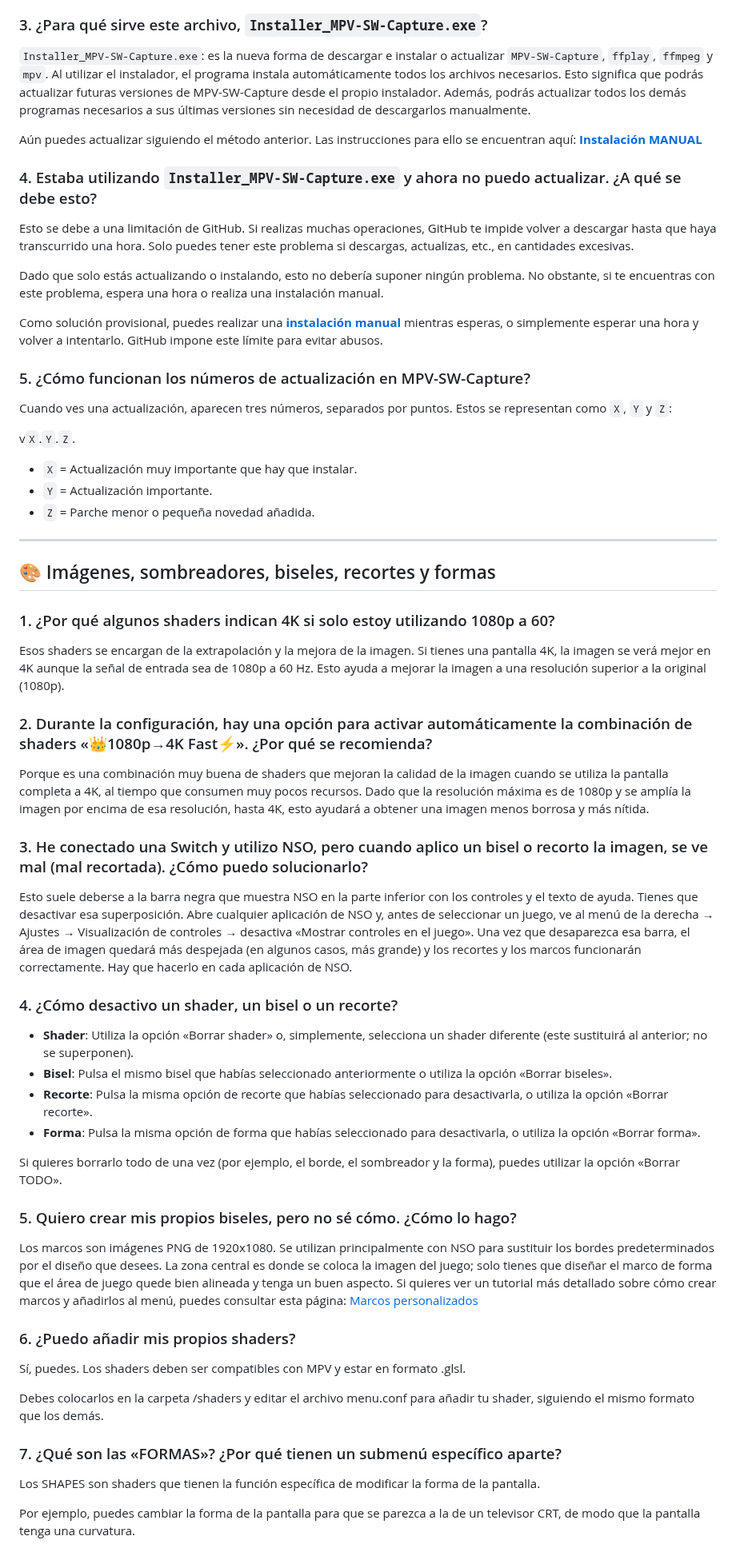
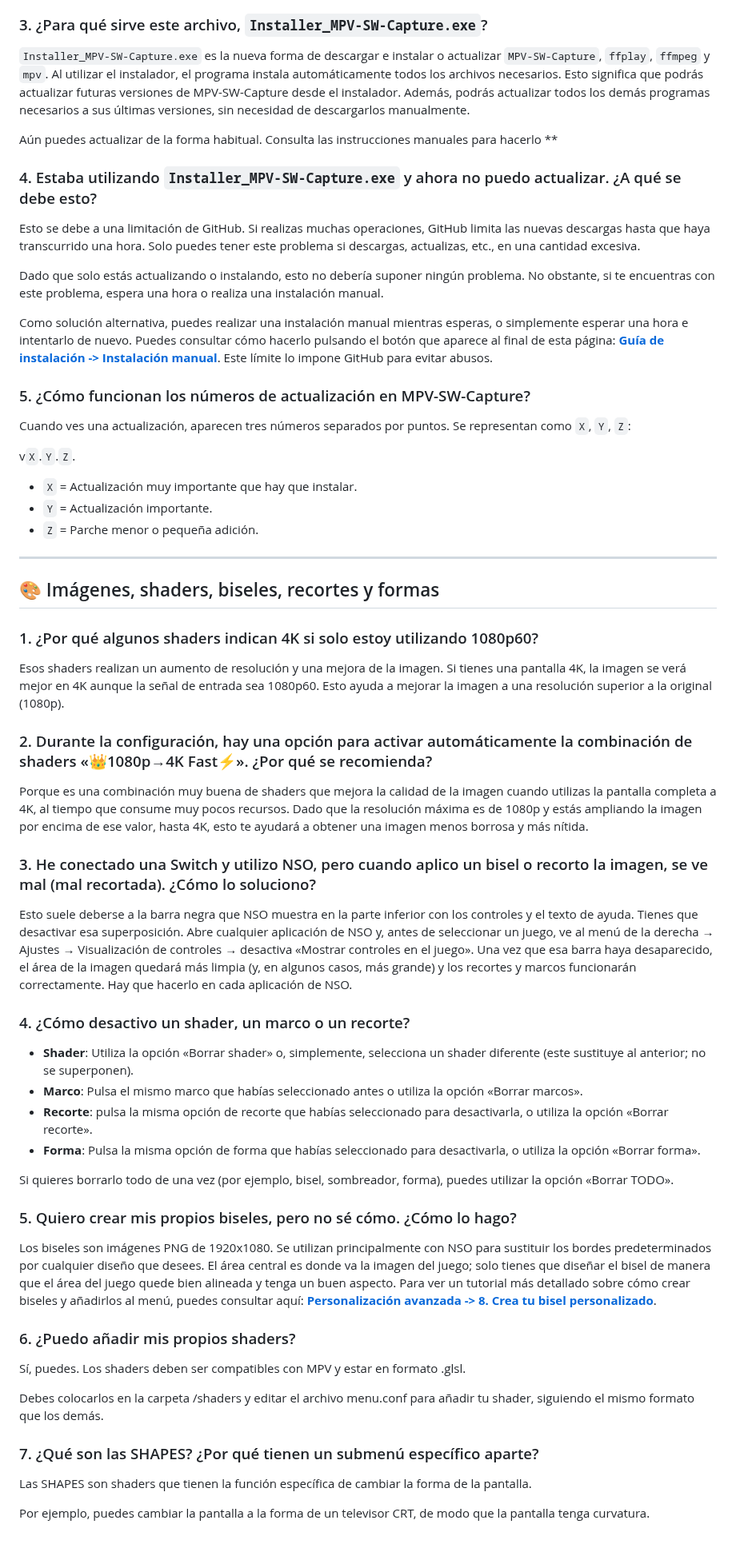
Before and after one commit to TyRaS-SW/MPV-SW-Capture, a Markdown page: FAQ.es.md, the part around one of its changes. Shown at 80% size. GitHub-like rendering.

```diff
--- a/FAQ.es.md
+++ b/FAQ.es.md
@@ -62,56 +62,58 @@ Pero, si te refieres al propio MPV-SW-Capture, lo mejor es simplemente sustituir
 
 ### 3. ¿Para qué sirve este archivo, `Installer_MPV-SW-Capture.exe`?
 
-`Installer_MPV-SW-Capture.exe`: es la nueva forma de descargar e instalar o actualizar `MPV-SW-Capture`, `ffplay`, `ffmpeg` y `mpv`. Al utilizar el instalador, el programa instala automáticamente todos los archivos necesarios. Esto significa que podrás actualizar futuras versiones de MPV-SW-Capture desde el propio instalador. Además, podrás actualizar todos los demás programas necesarios a sus últimas versiones sin necesidad de descargarlos manualmente.
+`Installer_MPV-SW-Capture.exe` es la nueva forma de descargar e instalar o actualizar `MPV-SW-Capture`, `ffplay`, `ffmpeg` y `mpv`. Al utilizar el instalador, el programa instala automáticamente todos los archivos necesarios. Esto significa que podrás actualizar futuras versiones de MPV-SW-Capture desde el instalador. Además, podrás actualizar todos los demás programas necesarios a sus últimas versiones, sin necesidad de descargarlos manualmente.
 
-Aún puedes actualizar siguiendo el método anterior. Las instrucciones para ello se encuentran aquí: **[Instalación MANUAL](https://github.com/TyRaS-SW/MPV-SW-Capture/wiki/MANUAL-Installation-Guide)**
+Aún puedes actualizar de la forma habitual. Consulta las instrucciones manuales para hacerlo **
 
 ### 4. Estaba utilizando `Installer_MPV-SW-Capture.exe` y ahora no puedo actualizar. ¿A qué se debe esto?
 
-Esto se debe a una limitación de GitHub. Si realizas muchas operaciones, GitHub te impide volver a descargar hasta que haya transcurrido una hora. Solo puedes tener este problema si descargas, actualizas, etc., en cantidades excesivas.
+Esto se debe a una limitación de GitHub. Si realizas muchas operaciones, GitHub limita las nuevas descargas hasta que haya transcurrido una hora. Solo puedes tener este problema si descargas, actualizas, etc., en una cantidad excesiva.
 
 Dado que solo estás actualizando o instalando, esto no debería suponer ningún problema. No obstante, si te encuentras con este problema, espera una hora o realiza una instalación manual.
 
-Como solución provisional, puedes realizar una **[instalación manual](https://github.com/TyRaS-SW/MPV-SW-Capture/wiki/MANUAL-Installation-Guide)** mientras esperas, o simplemente esperar una hora y volver a intentarlo. GitHub impone este límite para evitar abusos.
+Como solución alternativa, puedes realizar una instalación manual mientras esperas, o simplemente esperar una hora e intentarlo de nuevo.
+Puedes consultar cómo hacerlo pulsando el botón que aparece al final de esta página: **[Guía de instalación -> Instalación manual](https://tyras-sw.github.io/MPV-SW-Capture/)**.
+Este límite lo impone GitHub para evitar abusos.
 
 ### 5. ¿Cómo funcionan los números de actualización en MPV-SW-Capture?
 
-Cuando ves una actualización, aparecen tres números, separados por puntos. Estos se representan como `X`, `Y` y `Z`:
+Cuando ves una actualización, aparecen tres números separados por puntos. Se representan como `X`, `Y`, `Z`:
 
 v`X`.`Y`.`Z`.
 
 - `X` = Actualización muy importante que hay que instalar.
 - `Y` = Actualización importante.
-- `Z` = Parche menor o pequeña novedad añadida.
+- `Z` = Parche menor o pequeña adición.
 
 ---
 
-## 🎨 Imágenes, sombreadores, biseles, recortes y formas
+## 🎨 Imágenes, shaders, biseles, recortes y formas
 
-### 1. ¿Por qué algunos shaders indican 4K si solo estoy utilizando 1080p a 60?
+### 1. ¿Por qué algunos shaders indican 4K si solo estoy utilizando 1080p60?
 
-Esos shaders se encargan de la extrapolación y la mejora de la imagen. Si tienes una pantalla 4K, la imagen se verá mejor en 4K aunque la señal de entrada sea de 1080p a 60 Hz. Esto ayuda a mejorar la imagen a una resolución superior a la original (1080p).
+Esos shaders realizan un aumento de resolución y una mejora de la imagen. Si tienes una pantalla 4K, la imagen se verá mejor en 4K aunque la señal de entrada sea 1080p60. Esto ayuda a mejorar la imagen a una resolución superior a la original (1080p).
 
 ### 2. Durante la configuración, hay una opción para activar automáticamente la combinación de shaders «👑1080p→4K Fast⚡». ¿Por qué se recomienda?
 
-Porque es una combinación muy buena de shaders que mejoran la calidad de la imagen cuando se utiliza la pantalla completa a 4K, al tiempo que consumen muy pocos recursos. Dado que la resolución máxima es de 1080p y se amplía la imagen por encima de esa resolución, hasta 4K, esto ayudará a obtener una imagen menos borrosa y más nítida.
+Porque es una combinación muy buena de shaders que mejora la calidad de la imagen cuando utilizas la pantalla completa a 4K, al tiempo que consume muy pocos recursos. Dado que la resolución máxima es de 1080p y estás ampliando la imagen por encima de ese valor, hasta 4K, esto te ayudará a obtener una imagen menos borrosa y más nítida.
 
-### 3. He conectado una Switch y utilizo NSO, pero cuando aplico un bisel o recorto la imagen, se ve mal (mal recortada). ¿Cómo puedo solucionarlo?
+### 3. He conectado una Switch y utilizo NSO, pero cuando aplico un bisel o recorto la imagen, se ve mal (mal recortada). ¿Cómo lo soluciono?
 
-Esto suele deberse a la barra negra que muestra NSO en la parte inferior con los controles y el texto de ayuda. Tienes que desactivar esa superposición. Abre cualquier aplicación de NSO y, antes de seleccionar un juego, ve al menú de la derecha → Ajustes → Visualización de controles → desactiva «Mostrar controles en el juego». Una vez que desaparezca esa barra, el área de imagen quedará más despejada (en algunos casos, más grande) y los recortes y los marcos funcionarán correctamente. Hay que hacerlo en cada aplicación de NSO.
+Esto suele deberse a la barra negra que NSO muestra en la parte inferior con los controles y el texto de ayuda. Tienes que desactivar esa superposición. Abre cualquier aplicación de NSO y, antes de seleccionar un juego, ve al menú de la derecha → Ajustes → Visualización de controles → desactiva «Mostrar controles en el juego». Una vez que esa barra haya desaparecido, el área de la imagen quedará más limpia (y, en algunos casos, más grande) y los recortes y marcos funcionarán correctamente. Hay que hacerlo en cada aplicación de NSO.
 
-### 4. ¿Cómo desactivo un shader, un bisel o un recorte?
+### 4. ¿Cómo desactivo un shader, un marco o un recorte?
 
-- **Shader**: Utiliza la opción «Borrar shader» o, simplemente, selecciona un shader diferente (este sustituirá al anterior; no se superponen).
-- **Bisel**: Pulsa el mismo bisel que habías seleccionado anteriormente o utiliza la opción «Borrar biseles».
-- **Recorte**: Pulsa la misma opción de recorte que habías seleccionado para desactivarla, o utiliza la opción «Borrar recorte».
+- **Shader**: Utiliza la opción «Borrar shader» o, simplemente, selecciona un shader diferente (este sustituye al anterior; no se superponen).
+- **Marco**: Pulsa el mismo marco que habías seleccionado antes o utiliza la opción «Borrar marcos».
+- **Recorte**: pulsa la misma opción de recorte que habías seleccionado para desactivarla, o utiliza la opción «Borrar recorte».
 - **Forma**: Pulsa la misma opción de forma que habías seleccionado para desactivarla, o utiliza la opción «Borrar forma».
 
-Si quieres borrarlo todo de una vez (por ejemplo, el borde, el sombreador y la forma), puedes utilizar la opción «Borrar TODO».
+Si quieres borrarlo todo de una vez (por ejemplo, bisel, sombreador, forma), puedes utilizar la opción «Borrar TODO».
 
 ### 5. Quiero crear mis propios biseles, pero no sé cómo. ¿Cómo lo hago?
 
-Los marcos son imágenes PNG de 1920x1080. Se utilizan principalmente con NSO para sustituir los bordes predeterminados por el diseño que desees. La zona central es donde se coloca la imagen del juego; solo tienes que diseñar el marco de forma que el área de juego quede bien alineada y tenga un buen aspecto. Si quieres ver un tutorial más detallado sobre cómo crear marcos y añadirlos al menú, puedes consultar esta página: [Marcos personalizados](https://github.com/TyRaS-SW/MPV-SW-Capture/wiki/Custom-Bezels)
+Los biseles son imágenes PNG de 1920x1080. Se utilizan principalmente con NSO para sustituir los bordes predeterminados por cualquier diseño que desees. El área central es donde va la imagen del juego; solo tienes que diseñar el bisel de manera que el área del juego quede bien alineada y tenga un buen aspecto. Para ver un tutorial más detallado sobre cómo crear biseles y añadirlos al menú, puedes consultar aquí: **[Personalización avanzada -> 8. Crea tu bisel personalizado](https://tyras-sw.github.io/MPV-SW-Capture/#advanced)**.
 
 ### 6. ¿Puedo añadir mis propios shaders?
 
@@ -119,9 +121,9 @@ Sí, puedes. Los shaders deben ser compatibles con MPV y estar en formato .glsl.
 
 Debes colocarlos en la carpeta /shaders y editar el archivo menu.conf para añadir tu shader, siguiendo el mismo formato que los demás.
 
-### 7. ¿Qué son las «FORMAS»? ¿Por qué tienen un submenú específico aparte?
+### 7. ¿Qué son las SHAPES? ¿Por qué tienen un submenú específico aparte?
 
-Los SHAPES son shaders que tienen la función específica de modificar la forma de la pantalla.
+Las SHAPES son shaders que tienen la función específica de cambiar la forma de la pantalla.
 
-Por ejemplo, puedes cambiar la forma de la pantalla para que se parezca a la de un televisor CRT, de modo que la pantalla tenga una curvatura.
+Por ejemplo, puedes cambiar la pantalla a la forma de un televisor CRT, de modo que la pantalla tenga curvatura.
 
```
Also changed, not shown: other parts of FAQ.es.md (+107 -110 lines).
